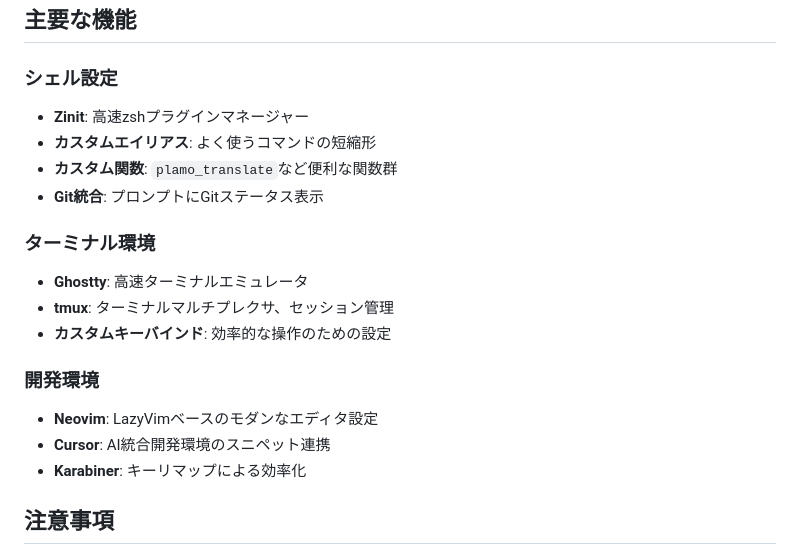
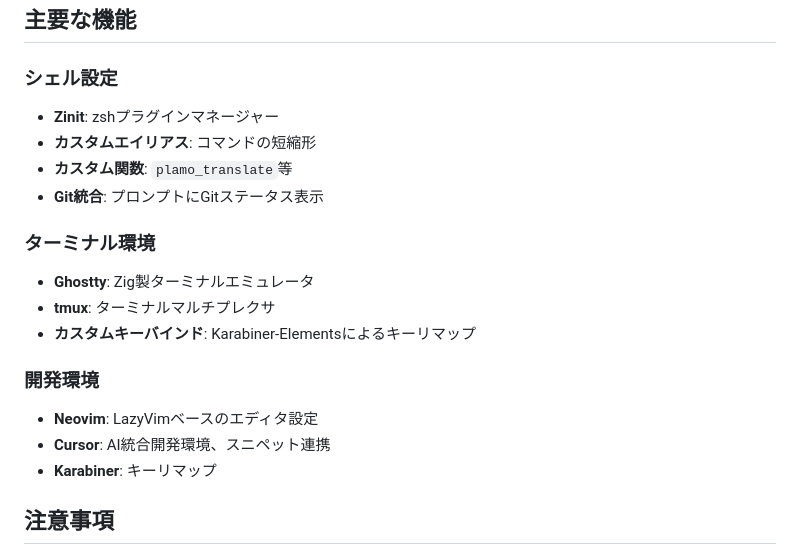
Before and after one commit to ryomamoyr/dotfile, a Markdown page: README.md, the part around the change. GitHub-like rendering.

Commit message:
README.mdの主観的表現を事実ベースに修正
Co-Authored-By: Claude Opus 4.6 <noreply@anthropic.com>

```diff
--- a/README.md
+++ b/README.md
@@ -90,20 +90,20 @@ brew bundle
 ## 主要な機能
 
 ### シェル設定
-- **Zinit**: 高速zshプラグインマネージャー
-- **カスタムエイリアス**: よく使うコマンドの短縮形
-- **カスタム関数**: `plamo_translate`など便利な関数群
+- **Zinit**: zshプラグインマネージャー
+- **カスタムエイリアス**: コマンドの短縮形
+- **カスタム関数**: `plamo_translate`等
 - **Git統合**: プロンプトにGitステータス表示
 
 ### ターミナル環境
-- **Ghostty**: 高速ターミナルエミュレータ
-- **tmux**: ターミナルマルチプレクサ、セッション管理
-- **カスタムキーバインド**: 効率的な操作のための設定
+- **Ghostty**: Zig製ターミナルエミュレータ
+- **tmux**: ターミナルマルチプレクサ
+- **カスタムキーバインド**: Karabiner-Elementsによるキーリマップ
 
 ### 開発環境
-- **Neovim**: LazyVimベースのモダンなエディタ設定
-- **Cursor**: AI統合開発環境のスニペット連携
-- **Karabiner**: キーリマップによる効率化
+- **Neovim**: LazyVimベースのエディタ設定
+- **Cursor**: AI統合開発環境、スニペット連携
+- **Karabiner**: キーリマップ
 
 ## 注意事項
 
```
